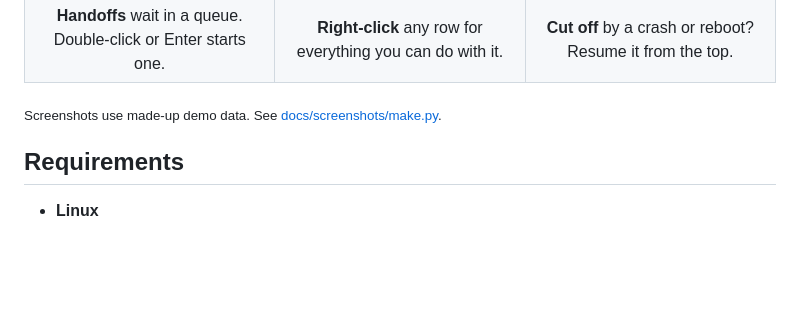
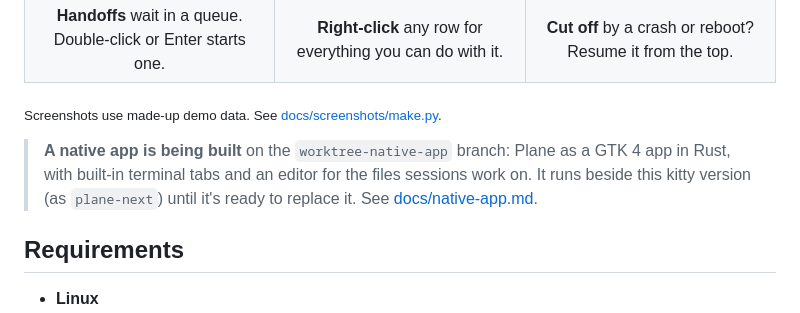
Before and after one commit to Teepi1/plane, a Markdown page: README.md, the part around the change. GitHub-like rendering; blank space fills up the shorter version.

```diff
--- a/README.md
+++ b/README.md
@@ -44,6 +44,11 @@ one [kitty](https://sw.kovidgoyal.net/kitty/) window:
 </table>
 
 <sub>Screenshots use made-up demo data. See <a href="docs/screenshots/make.py">docs/screenshots/make.py</a>.</sub>
+
+> **A native app is being built** on the `worktree-native-app` branch: Plane as a GTK 4 app
+> in Rust, with built-in terminal tabs and an editor for the files sessions work on. It runs
+> beside this kitty version (as `plane-next`) until it's ready to replace it. See
+> [docs/native-app.md](docs/native-app.md).
 
 ## Requirements
 
```
Also changed, not shown: docs/native-app.md (added, +202 -0 lines).
